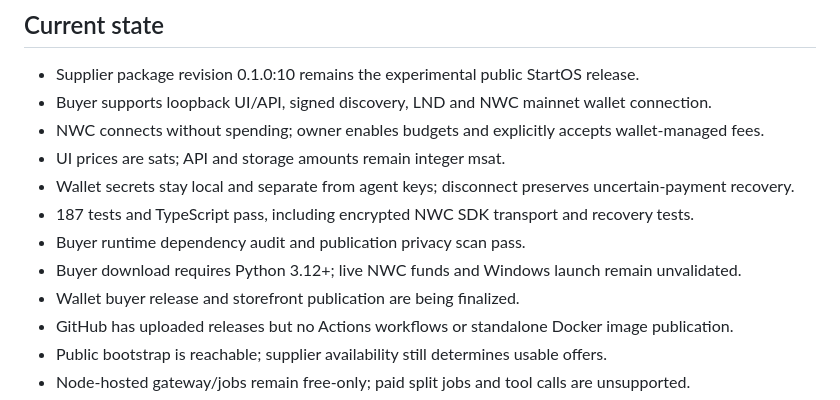
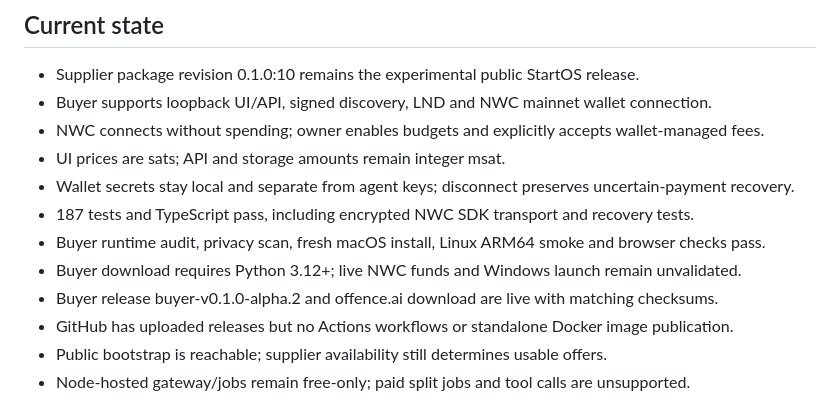
Before and after one commit to sloptimist/Offence, a Markdown page: AGENTS.md, the part around the change. GitHub-like rendering.

Commit message:
Record wallet buyer release and verification handoff

```diff
--- a/AGENTS.md
+++ b/AGENTS.md
@@ -49,9 +49,9 @@ source-backed network comparison is in docs/RESEARCH.md.
 - UI prices are sats; API and storage amounts remain integer msat.
 - Wallet secrets stay local and separate from agent keys; disconnect preserves uncertain-payment recovery.
 - 187 tests and TypeScript pass, including encrypted NWC SDK transport and recovery tests.
-- Buyer runtime dependency audit and publication privacy scan pass.
+- Buyer runtime audit, privacy scan, fresh macOS install, Linux ARM64 smoke and browser checks pass.
 - Buyer download requires Python 3.12+; live NWC funds and Windows launch remain unvalidated.
-- Wallet buyer release and storefront publication are being finalized.
+- Buyer release buyer-v0.1.0-alpha.2 and offence.ai download are live with matching checksums.
 - GitHub has uploaded releases but no Actions workflows or standalone Docker image publication.
 - Public bootstrap is reachable; supplier availability still determines usable offers.
 - Node-hosted gateway/jobs remain free-only; paid split jobs and tool calls are unsupported.
```
